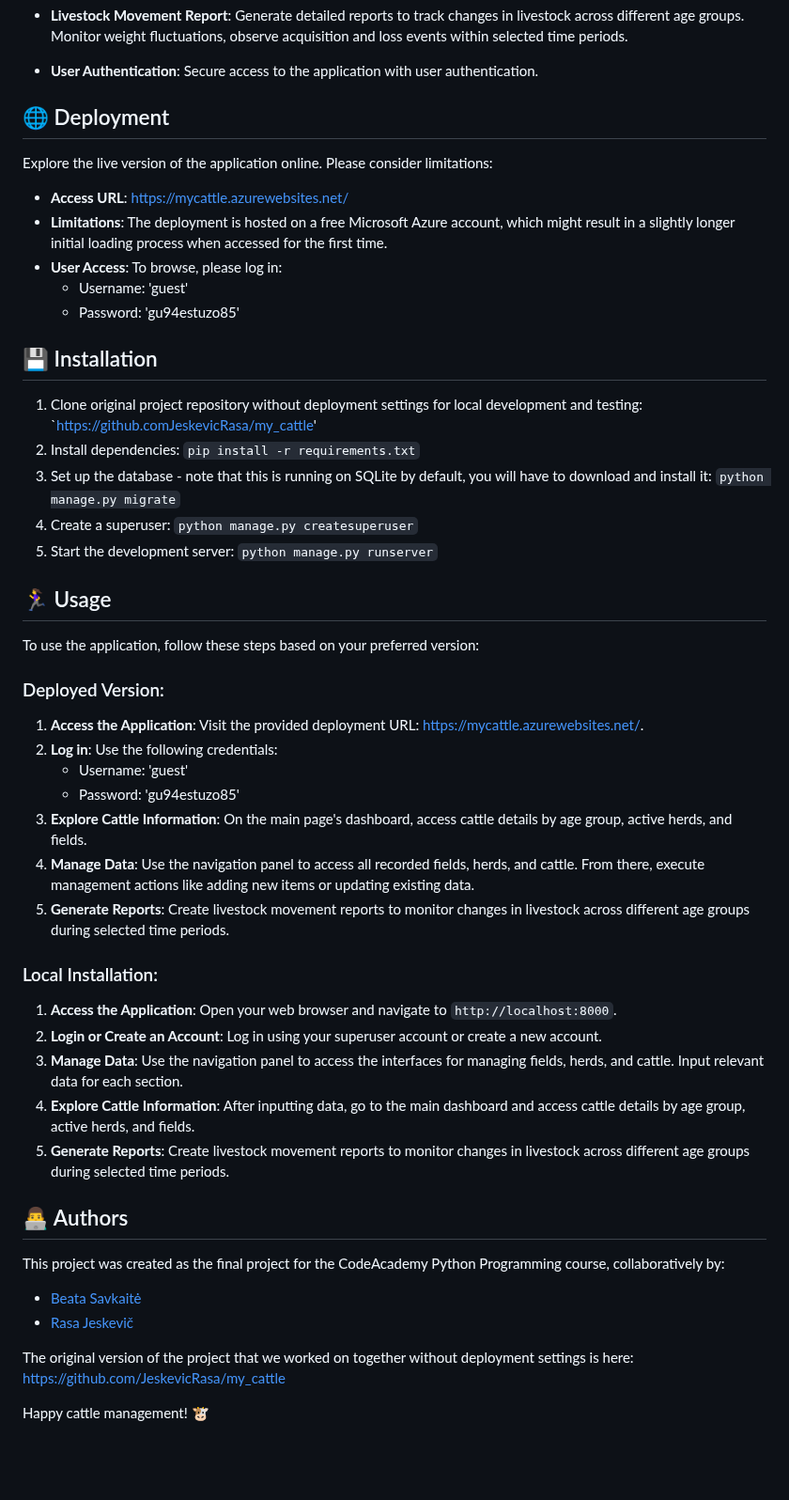
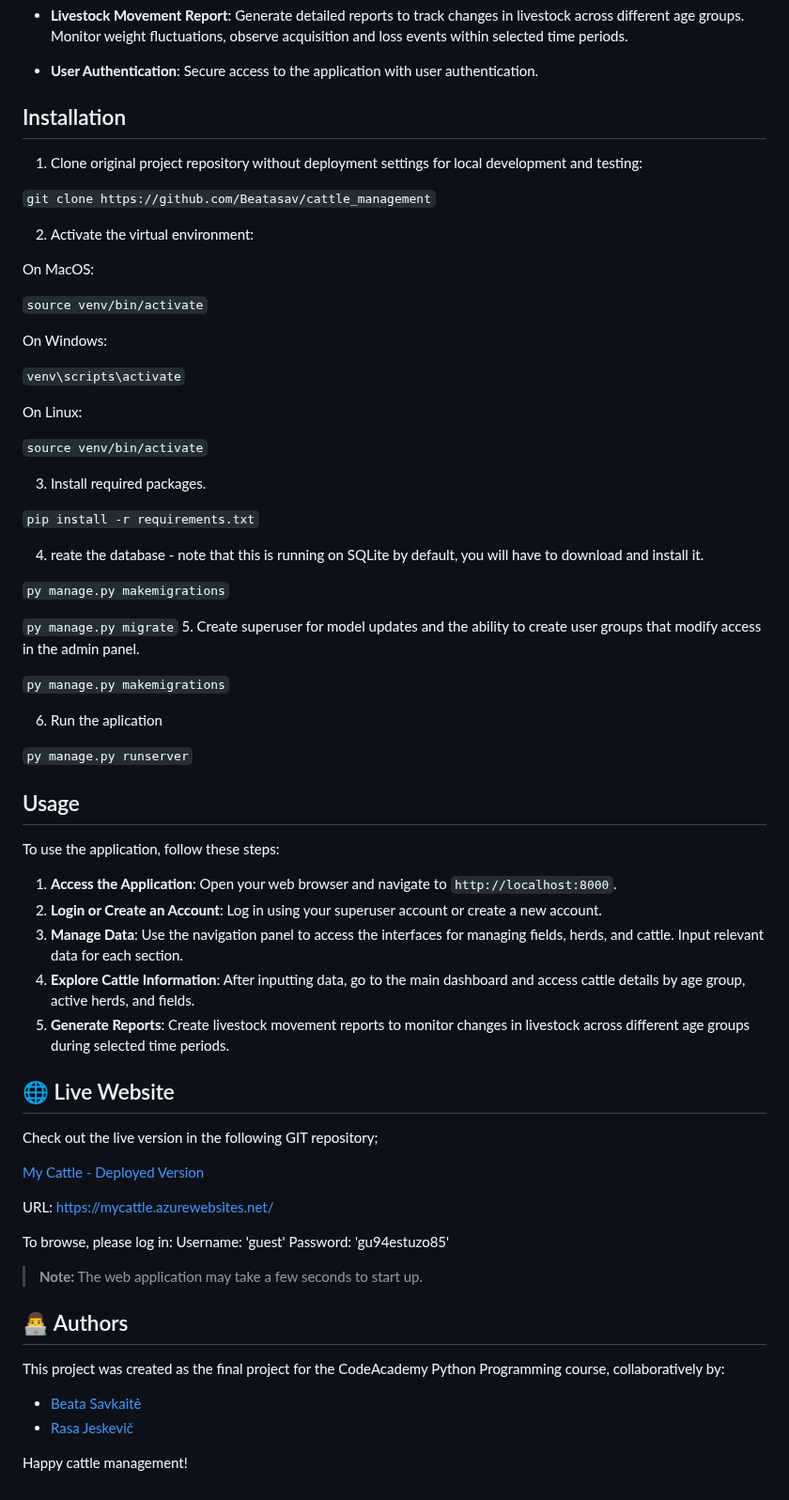
Before and after one commit to Beatasav/cattle_management, a Markdown page: README.md, the part around one of its changes. Shown at 94% size. Drawn GitHub-style; blank space fills up the shorter version.

````diff
--- a/README.md
+++ b/README.md
@@ -23,46 +21,66 @@ This README provides an overview of the application's features, including its in
 
 - **User Authentication**: Secure access to the application with user authentication.
 
-## 🌐 Deployment
-
-Explore the live version of the application online. Please consider limitations:
-
-- **Access URL**: https://mycattle.azurewebsites.net/
-- **Limitations**: The deployment is hosted on a free Microsoft Azure account, which might result in a slightly longer initial loading process when accessed for the first time.
-- **User Access**: To browse, please log in:
-  - Username: 'guest'
-  - Password: 'gu94estuzo85'
-
-## 💾 Installation
+## Installation
 
 1. Clone original project repository without deployment settings for local development and testing:
- `[https://github.comJeskevicRasa/my_cattle](https://github.com/JeskevicRasa/my_cattle)'
-3. Install dependencies: `pip install -r requirements.txt`
-4. Set up the database - note that this is running on SQLite by default, you will have to download and install it: `python manage.py migrate`
-5. Create a superuser: `python manage.py createsuperuser`
-6. Start the development server: `python manage.py runserver`
 
-## 🏃‍♀️ Usage
+ ```git clone https://github.com/Beatasav/cattle_management```
 
-To use the application, follow these steps based on your preferred version:
+2. Activate the virtual environment:
 
-### Deployed Version:
+On MacOS:
 
-1. **Access the Application**: Visit the provided deployment URL: https://mycattle.azurewebsites.net/.
-2. **Log in**: Use the following credentials:
-   - Username: 'guest'
-   - Password: 'gu94estuzo85'
-3. **Explore Cattle Information**: On the main page's dashboard, access cattle details by age group, active herds, and fields.
-4. **Manage Data**: Use the navigation panel to access all recorded fields, herds, and cattle. From there, execute management actions like adding new items or updating existing data.
-5. **Generate Reports**: Create livestock movement reports to monitor changes in livestock across different age groups during selected time periods.
+```source venv/bin/activate```
 
-### Local Installation:
+On Windows:
+
+```venv\scripts\activate```
+
+On Linux:
+
+```source venv/bin/activate```
+
+3. Install required packages.
+
+```pip install -r requirements.txt```
+
+4. reate the database - note that this is running on SQLite by default, you will have to download and install it.
+
+```py manage.py makemigrations```
+
+```py manage.py migrate```
+5. Create superuser for model updates and the ability to create user groups that modify access in the admin panel.
+
+```py manage.py makemigrations```
+
+6. Run the aplication
+
+```py manage.py runserver```
+
+## Usage
+
+To use the application, follow these steps:
 
 1. **Access the Application**: Open your web browser and navigate to `http://localhost:8000`.
 2. **Login or Create an Account**: Log in using your superuser account or create a new account.
 3. **Manage Data**: Use the navigation panel to access the interfaces for managing fields, herds, and cattle. Input relevant data for each section.
 4. **Explore Cattle Information**: After inputting data, go to the main dashboard and access cattle details by age group, active herds, and fields.
 5. **Generate Reports**: Create livestock movement reports to monitor changes in livestock across different age groups during selected time periods.
+
+## 🌐 Live Website
+
+Check out the live version in the following GIT repository;
+
+[My Cattle - Deployed Version](https://github.com/Beatasav/my_cattle_app.git)
+
+URL: https://mycattle.azurewebsites.net/
+
+To browse, please log in:
+Username: 'guest'
+Password: 'gu94estuzo85'
+
+> **Note:** The web application may take a few seconds to start up.
 
 ## 👨‍💻 Authors
 
@@ -71,7 +89,5 @@ This project was created as the final project for the CodeAcademy Python Program
 - [Beata Savkaitė](https://github.com/Beatasav)
 - [Rasa Jeskevič](https://github.com/JeskevicRasa)
 
-The original version of the project that we worked on together without deployment settings is here: https://github.com/JeskevicRasa/my_cattle
 
-
-Happy cattle management! 🐮
+Happy cattle management!
````
Also changed, not shown: other parts of README.md (+1 -3 lines).
